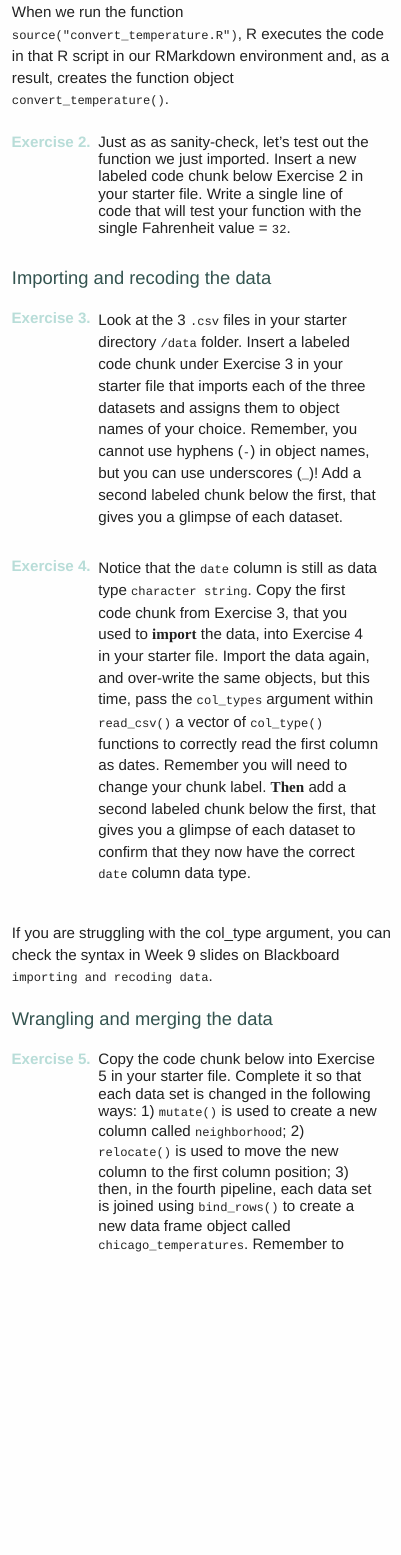
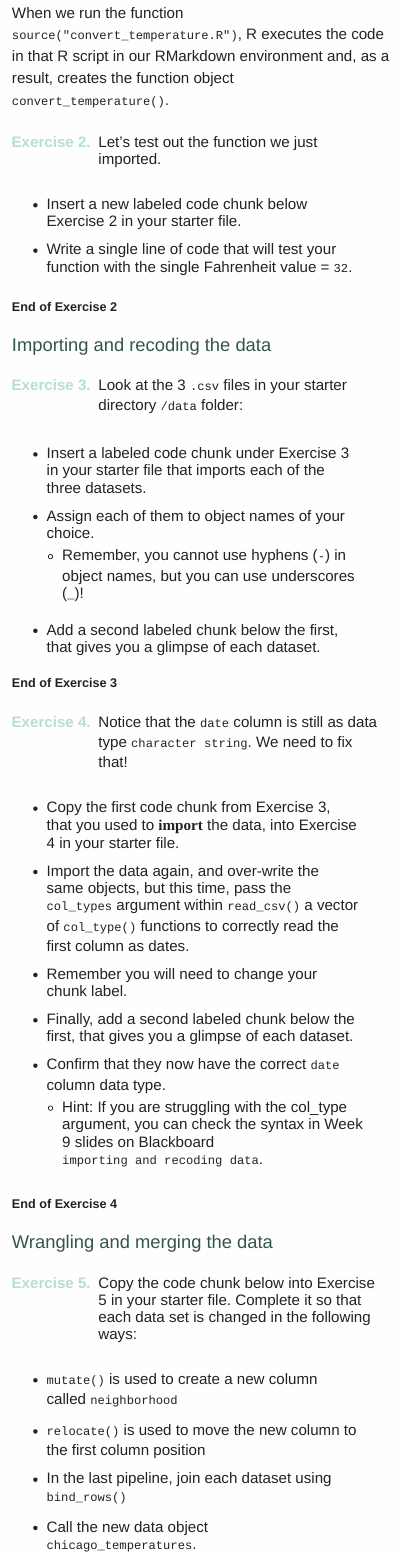
Before and after one commit to EAES-420-Spring-24/unit-6-functions-iteration, an R Markdown document (hw-06-instructions.Rmd): the page in a window 1100 px wide, from 2750 px down before the commit and from 2790 px down after it, so that both start at the same text. Rendered offline with R 4.5, knitr and Pandoc, with nearby package versions; long lines of code are wrapped.

Commit message:
finished updating hw 6

```diff
--- a/hw-06-instructions.Rmd
+++ b/hw-06-instructions.Rmd
@@ -89,23 +91,40 @@ We just created an R script containing the code for `convert_temperature()` and
 
 When we run the function `source("convert_temperature.R")`, R executes the code in that R script in our RMarkdown environment and, as a result, creates the function object `convert_temperature()`.
 
-2.  Just as as sanity-check, let's test out the function we just imported. Insert a new labeled code chunk below Exercise 2 in your starter file. Write a single line of code that will test your function with the single Fahrenheit value = `32`.
+2.  Let's test out the function we just imported.
+
+* Insert a new labeled code chunk below Exercise 2 in your starter file.
+* Write a single line of code that will test your function with the single Fahrenheit value = `32`.
+
+### End of Exercise 2
 
 ## Importing and recoding the data
 
-3.  Look at the 3 `.csv` files in your starter directory `/data` folder.
-    Insert a labeled code chunk under Exercise 3 in your starter file that imports each of the three datasets and assigns them to object names of your choice.
-    Remember, you cannot use hyphens (`-`) in object names, but you can use underscores (`_`)!
-    Add a second labeled chunk below the first, that gives you a glimpse of each dataset.
+3.  Look at the 3 `.csv` files in your starter directory `/data` folder:
 
-4.  Notice that the `date` column is still as data type `character string`.
-    Copy the first code chunk from Exercise 3, that you used to **import** the data, into Exercise 4 in your starter file.
-    Import the data again, and over-write the same objects, but this time, pass the `col_types` argument within `read_csv()` a vector of `col_type()` functions to correctly read the first column as dates.
-    Remember you will need to change your chunk label.
-    **Then** add a second labeled chunk below the first, that gives you a glimpse of each dataset to confirm that they now have the correct `date` column data type.
+* Insert a labeled code chunk under Exercise 3 in your starter file that imports each of the three datasets.
+* Assign each of them to object names of your choice.
+  + Remember, you cannot use hyphens (`-`) in object names, but you can use underscores (`_`)!
+* Add a second labeled chunk below the first, that gives you a glimpse of each dataset.
 
-If you are struggling with the col_type argument, you can check the syntax in Week 9 slides on Blackboard `importing and recoding data`.
+### End of Exercise 3
+
+4.  Notice that the `date` column is still as data type `character string`. We need to fix that!
+
+* Copy the first code chunk from Exercise 3, that you used to **import** the data, into Exercise 4 in your starter file.
+* Import the data again, and over-write the same objects, but this time, pass the `col_types` argument within `read_csv()` a vector of `col_type()` functions to correctly read the first column as dates.
+* Remember you will need to change your chunk label.
+* Finally, add a second labeled chunk below the first, that gives you a glimpse of each dataset.
+* Confirm that they now have the correct `date` column data type.
+  + Hint: If you are struggling with the col_type argument, you can check the syntax in Week 9 slides on Blackboard `importing and recoding data`.
+
+### End of Exercise 4
 
 ## Wrangling and merging the data
 
-5.  Copy the code chunk below into Exercise 5 in your starter file. Complete it so that each data set is changed in the following ways: 1) `mutate()` is used to create a new column called `neighborhood`; 2) `relocate()` is used to move the new column to the first column position; 3) then, in the fourth pipeline, each data set is joined using `bind_rows()` to create a new data frame object called `chicago_temperatures`. Remember to change `eval = T`.
+5.  Copy the code chunk below into Exercise 5 in your starter file. Complete it so that each data set is changed in the following ways:
+
+* `mutate()` is used to create a new column called `neighborhood`
+* `relocate()` is used to move the new column to the first column position
+* In the last pipeline, join each dataset using `bind_rows()`
+* Call the new data object `chicago_temperatures`.
```
Also changed, not shown: hw-06-instructions.Rmd (56 more changed lines).
